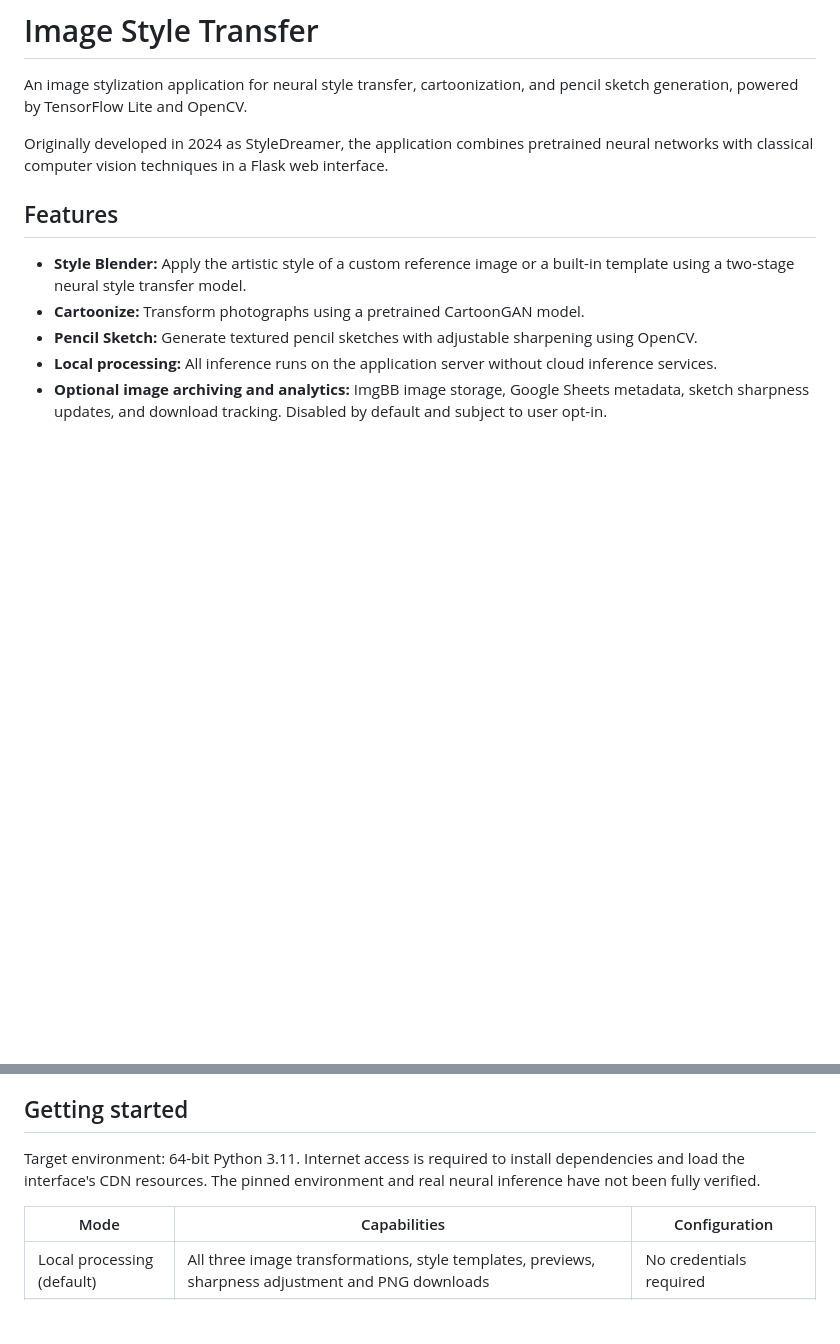
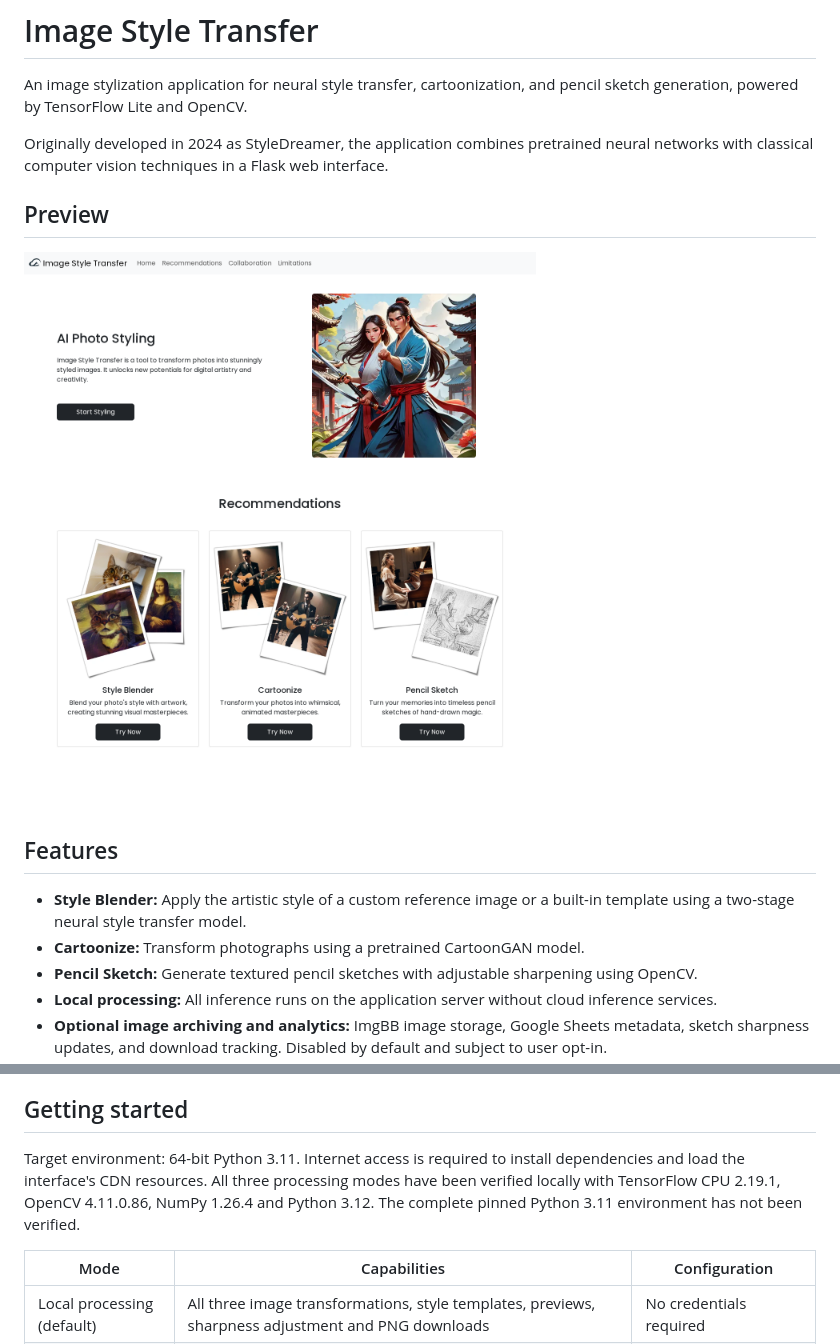
Before and after one commit to fredericxml/image-style-transfer, a Markdown page: README.md, 2 parts joined by grey strips. Drawn GitHub-style; pictures changed too: docs/images/preview.png (added); blank space fills up the shorter version.

```diff
--- a/README.md
+++ b/README.md
@@ -3,6 +3,10 @@
 An image stylization application for neural style transfer, cartoonization, and pencil sketch generation, powered by TensorFlow Lite and OpenCV.
 
 Originally developed in 2024 as StyleDreamer, the application combines pretrained neural networks with classical computer vision techniques in a Flask web interface.
+
+## Preview
+
+![Image Style Transfer application homepage](docs/images/preview.png)
 
 ## Features
 
@@ -39,7 +65,7 @@ Style transfer uses a 256 × 256 style input and a 350 × 350 content input. Car
 
 ## Getting started
 
-Target environment: 64-bit Python 3.11. Internet access is required to install dependencies and load the interface's CDN resources. The pinned environment and real neural inference have not been fully verified.
+Target environment: 64-bit Python 3.11. Internet access is required to install dependencies and load the interface's CDN resources. All three processing modes have been verified locally with TensorFlow CPU 2.19.1, OpenCV 4.11.0.86, NumPy 1.26.4 and Python 3.12. The complete pinned Python 3.11 environment has not been verified.
 
 | Mode | Capabilities | Configuration |
 | --- | --- | --- |
```
Also changed, not shown: other parts of README.md (+22 -0 lines), docs/images/cartoonize.png (added), docs/images/pencil-sketch.png (added), 1 other file.
